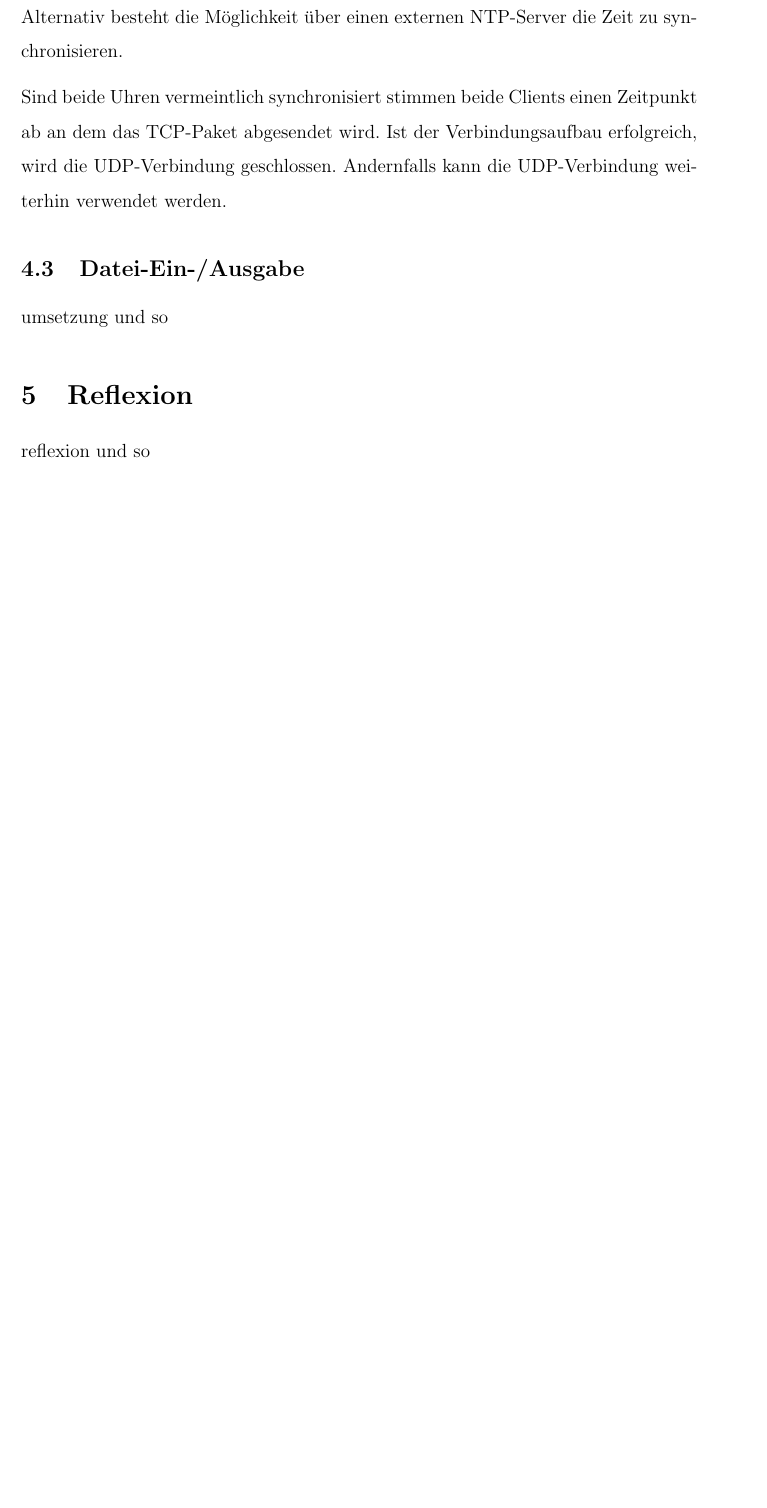
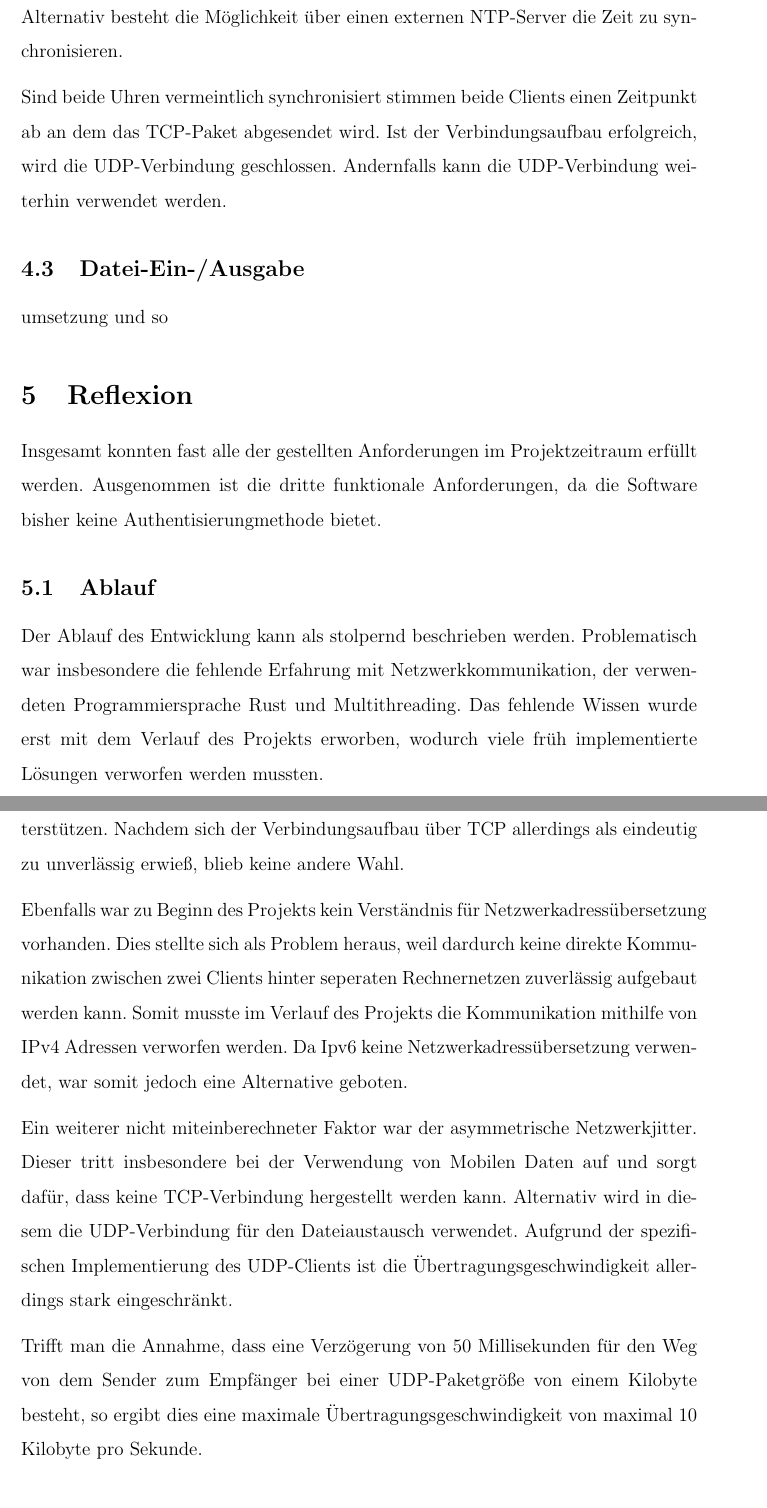
Before and after one commit to philipp3923/rdrop, a LaTeX document (doc/doc.tex, which reads doc/chapters/Reflexion.tex): part of page 7 of 8 before the commit and two parts of pages 7 and 8 of 9 after it, the two joined at a grey line, cut so that both start at the same text, the shorter picture padded with empty space. Compiled offline with pdfLaTeX.

Commit message:
abschluss

```diff
--- a/doc/chapters/Reflexion.tex
+++ b/doc/chapters/Reflexion.tex
@@ -1,6 +1,15 @@
-reflexion und so
+Insgesamt konnten fast alle der gestellten Anforderungen im Projektzeitraum erfüllt werden. Ausgenommen ist die dritte funktionale Anforderungen, da die Software bisher keine Authentisierungmethode bietet.
 
+\subsection{Ablauf}
+Der Ablauf des Entwicklung kann als stolpernd beschrieben werden. Problematisch war insbesondere die fehlende Erfahrung mit Netzwerkkommunikation, der verwendeten Programmiersprache Rust und Multithreading. Das fehlende Wissen wurde erst mit dem Verlauf des Projekts erworben, wodurch viele früh implementierte Lösungen verworfen werden mussten.
 
-% man in the middle attack
-% performance problem udp
-% mobile daten sampling und ntp server problem
+Ursprünglich war nicht geplant eine Kommunikation über das UDP-Protokoll zu unterstützen. Nachdem sich der Verbindungsaufbau über TCP allerdings als eindeutig zu unverlässig erwieß, blieb keine andere Wahl.
+
+Ebenfalls war zu Beginn des Projekts kein Verständnis für Netzwerkadressübersetzung vorhanden. Dies stellte sich als Problem heraus, weil dardurch keine direkte Kommunikation zwischen zwei Clients hinter seperaten Rechnernetzen zuverlässig aufgebaut werden kann. Somit musste im Verlauf des Projekts die Kommunikation mithilfe von IPv4 Adressen verworfen werden. Da Ipv6 keine Netzwerkadressübersetzung verwendet, war somit jedoch eine Alternative geboten.
+
+Ein weiterer nicht miteinberechneter Faktor war der asymmetrische Netzwerkjitter. Dieser tritt insbesondere bei der Verwendung von Mobilen Daten auf und sorgt dafür, dass keine TCP-Verbindung hergestellt werden kann. Alternativ wird in diesem die UDP-Verbindung für den Dateiaustausch verwendet. Aufgrund der spezifischen Implementierung des UDP-Clients ist die Übertragungsgeschwindigkeit allerdings stark eingeschränkt.
+
+Trifft man die Annahme, dass eine Verzögerung von 50 Millisekunden für den Weg von dem Sender zum Empfänger bei einer UDP-Paketgröße von einem Kilobyte besteht, so ergibt dies eine maximale Übertragungsgeschwindigkeit von maximal 10 Kilobyte pro Sekunde.
+
+\subsection{Ausblick}
+Die Softwarelösung bietet eine gute Grundlage für eine sichere und zuverlässige Kommunikation zwischen zwei Parteien.
```
Also changed, not shown: doc/chapters/Einleitung.tex (+1 -1 lines).
